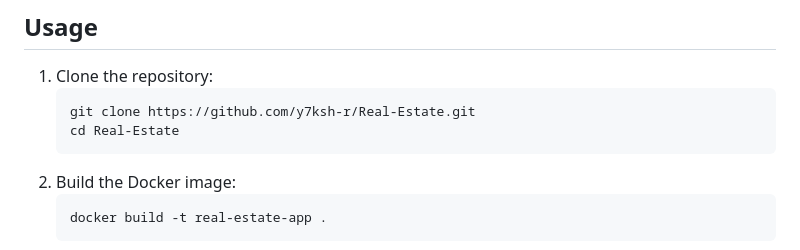
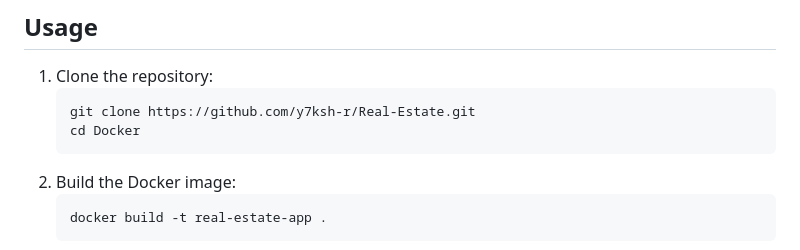
Before and after one commit to y7ksh-r/Real-Estate, a Markdown page: README.md, the part around the change. GitHub-like rendering.

````diff
--- a/README.md
+++ b/README.md
@@ -36,7 +36,7 @@ Optimizing Docker images ensures **faster deployments, lower storage costs, and
 1. Clone the repository:
    ```sh
    git clone https://github.com/y7ksh-r/Real-Estate.git
-   cd Real-Estate
+   cd Docker
    ```
 2. Build the Docker image:
    ```sh
````
